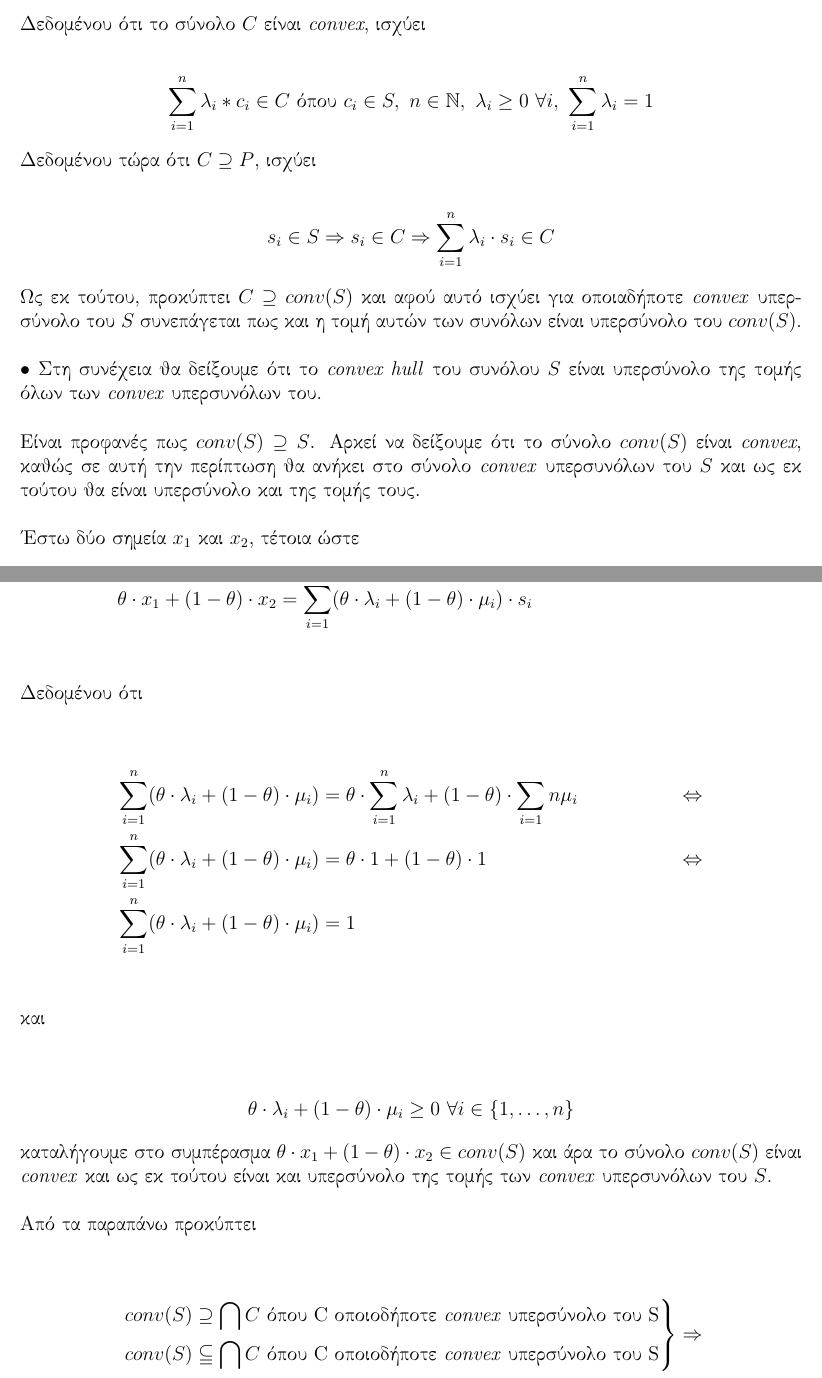
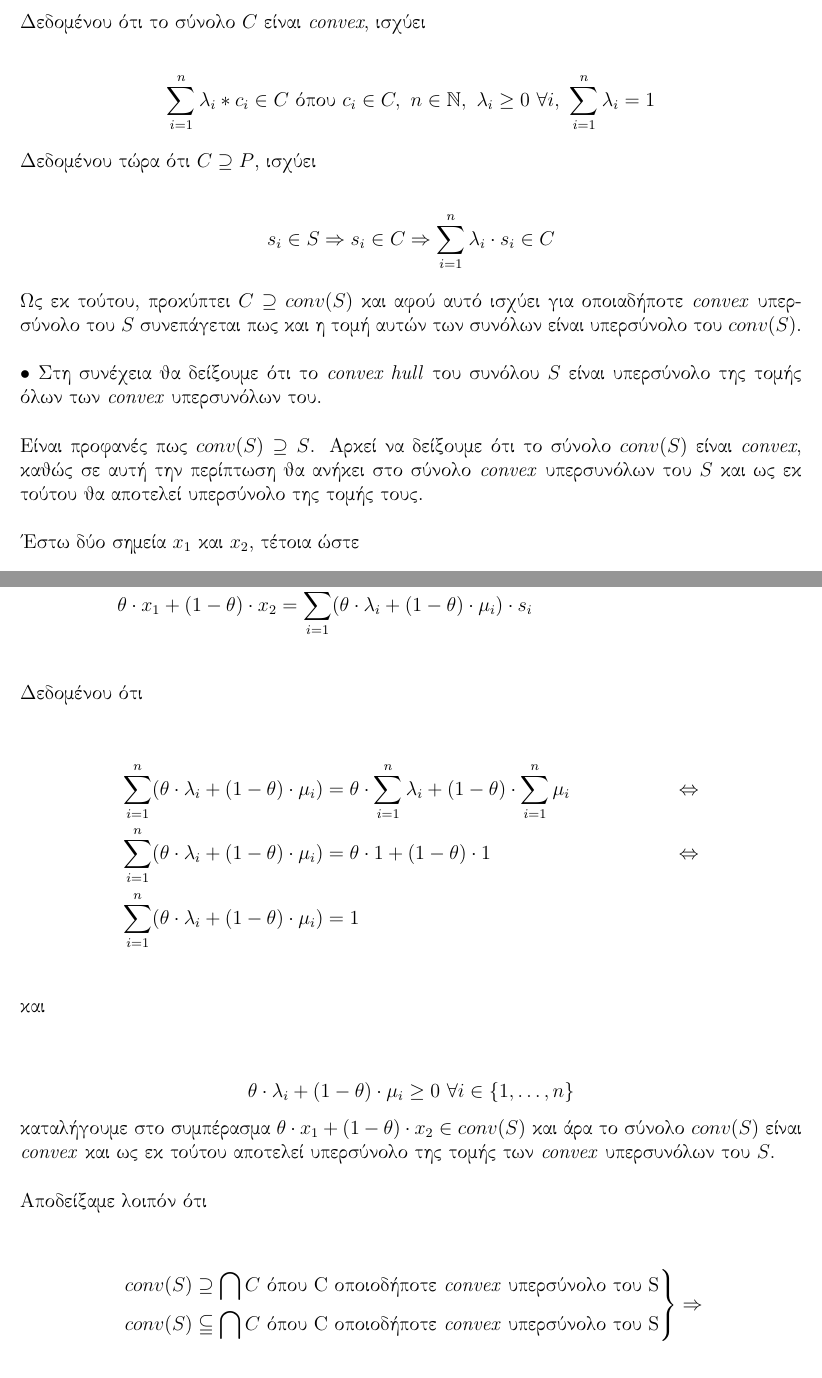
Before and after one commit to billsioros/algorithmic-operations-research, a LaTeX problem sheet (Homework_1/homework.tex): two parts of pages 8 and 9 of 11, joined at a grey line, cut so that both start at the same text. Compiled offline with pdfLaTeX; a LaTeX package or settings file that is missing is left out.

Commit message:
Fix some issues

```diff
--- a/Homework_1/homework.tex
+++ b/Homework_1/homework.tex
@@ -298,7 +298,7 @@ $\bullet$ Αρχικά θα αποδείξουμε ότι η τομή όλων
 
 \begin{align*}
     \sum_{i = 1}^{n} λ_i * c_i \in C \text{ όπου }
-    c_i \in S, \margin
+    c_i \in C, \margin
     n \in \N, \margin
     λ_i \geq 0 \margin \forall i, \margin
     \sum_{i = 1}^{n} λ_i = 1
@@ -318,7 +318,7 @@ $\bullet$ Στη συνέχεια θα δείξουμε ότι το \textit{conv
 
 Είναι προφανές πως $conv(S) \supseteq S$. Αρκεί να δείξουμε ότι το σύνολο $conv(S)$
 είναι \textit{convex}, καθώς σε αυτή την περίπτωση θα ανήκει στο σύνολο \textit{convex} υπερσυνόλων του
-$S$ και ως εκ τούτου θα είναι υπερσύνολο και της τομής τους.\\
+$S$ και ως εκ τούτου θα αποτελεί υπερσύνολο της τομής τους.\\
 
 Έστω δύο σημεία $x_1$ και $x_2$, τέτοια ώστε\\
 
@@ -337,7 +337,7 @@ $S$ και ως εκ τούτου θα είναι υπερσύνολο και τ
 Δεδομένου ότι\\
 
 \begin{align*}
-    \sum_{i = 1}^{n}(\theta \cdot λ_i + (1 - \theta) \cdot μ_i) & = \theta \cdot \sum_{i = 1}^{n} λ_i + (1 - \theta) \cdot \sum_{i = 1}{n} μ_i && \Leftrightarrow \\
+    \sum_{i = 1}^{n}(\theta \cdot λ_i + (1 - \theta) \cdot μ_i) & = \theta \cdot \sum_{i = 1}^{n} λ_i + (1 - \theta) \cdot \sum_{i = 1}^{n} μ_i && \Leftrightarrow \\
     \sum_{i = 1}^{n}(\theta \cdot λ_i + (1 - \theta) \cdot μ_i) & = \theta \cdot 1 + (1 - \theta) \cdot 1 && \Leftrightarrow \\
     \sum_{i = 1}^{n}(\theta \cdot λ_i + (1 - \theta) \cdot μ_i) & = 1
 \end{align*}\\
@@ -349,10 +349,10 @@ $S$ και ως εκ τούτου θα είναι υπερσύνολο και τ
 \end{align*}
 
 καταλήγουμε στο συμπέρασμα $\theta \cdot x_1 + (1 - \theta) \cdot x_2 \in conv(S)$
-και άρα το σύνολο $conv(S)$ είναι \textit{convex} και ως εκ τούτου είναι και υπερσύνολο της
+και άρα το σύνολο $conv(S)$ είναι \textit{convex} και ως εκ τούτου αποτελεί υπερσύνολο της
 τομής των \textit{convex} υπερσυνόλων του $S$.\\
 
-Από τα παραπάνω προκύπτει\\
+Αποδείξαμε λοιπόν ότι \\
 
 \begin{align*}
     &\begin{rcases}
```
Also changed, not shown: Homework_1/homework.pdf, Homework_1/homework.tex (14 more changed lines).
